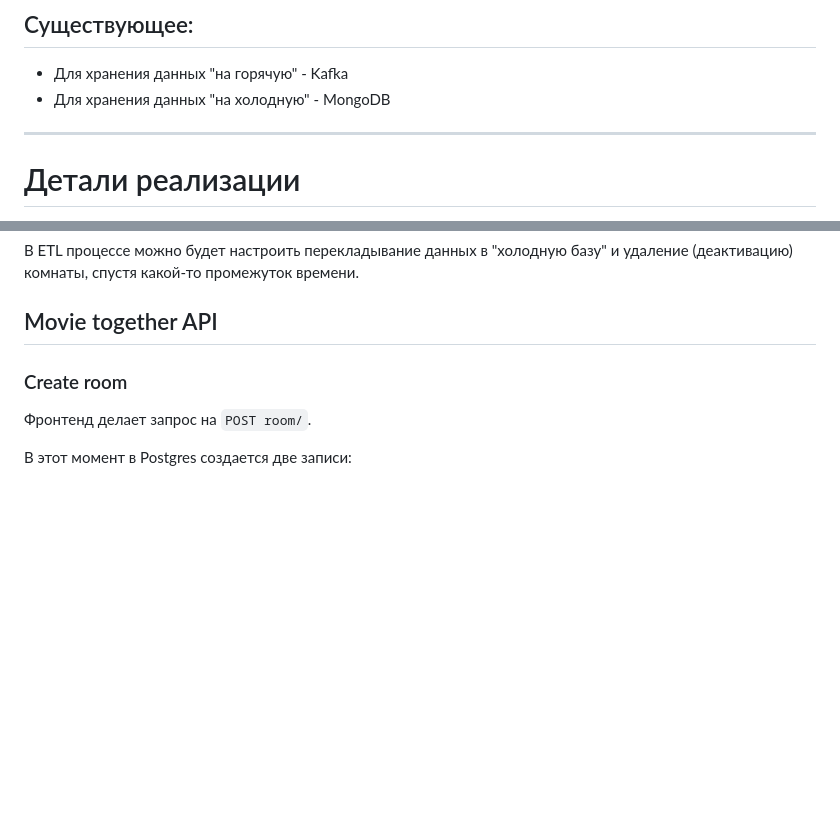
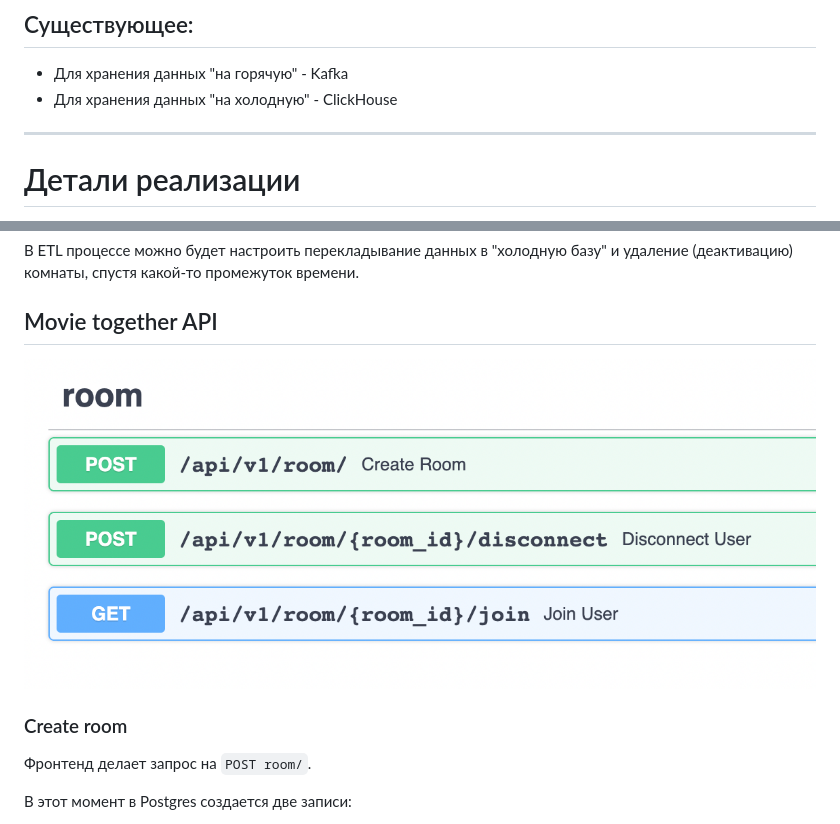
Before and after one commit to TheZavitaev/Fakeflix_movie_together, a Markdown page: docs/readme.md, 2 parts joined by grey strips. Rendered like a GitHub page; pictures changed too: docs/swagger.png (added); blank space fills up the shorter version.

```diff
--- a/docs/readme.md
+++ b/docs/readme.md
@@ -115,7 +115,7 @@ ___
 
 ## Существующее:
 - Для хранения данных "на горячую" - Kafka
-- Для хранения данных "на холодную" - MongoDB
+- Для хранения данных "на холодную" - ClickHouse
 ___
 
 # Детали реализации
@@ -161,6 +161,7 @@ Postgres.
 
 ## Movie together API
 
+![swagger](swagger.png)
 ### Create room
 
 Фронтенд делает запрос на `POST room/`.
```
Also changed, not shown: 1 other file.
